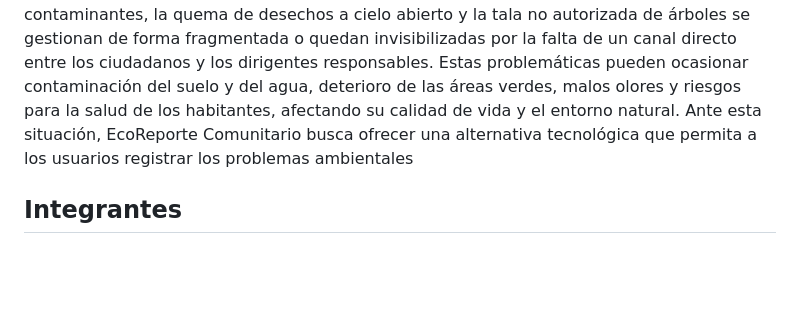
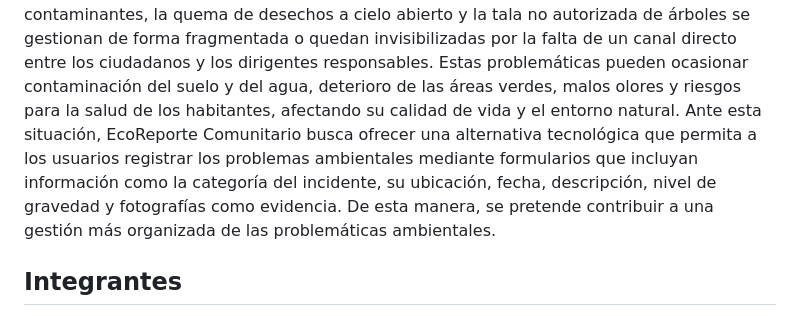
Before and after one commit to tejadacristopher20-a11y/EcoReporteGrupo04, a Markdown page: README.md, the part around the change. Rendered like a GitHub page; blank space fills up the shorter version.

Commit message:
Enhance README with detailed environmental reporting info
Updated the description of environmental issues and reporting methods.

```diff
--- a/README.md
+++ b/README.md
@@ -12,7 +12,9 @@ gestionan de forma fragmentada o quedan invisibilizadas por la falta de un canal
 los dirigentes responsables. Estas problemáticas pueden ocasionar contaminación del suelo y del agua, deterioro
 de las áreas verdes, malos olores y riesgos para la salud de los habitantes, afectando su calidad de vida y el entorno natural.
 Ante esta situación, EcoReporte Comunitario busca ofrecer una alternativa tecnológica que permita a los usuarios registrar los
-problemas ambientales
+problemas ambientales mediante formularios que incluyan información como la categoría del incidente, su ubicación, fecha, descripción,
+nivel de gravedad y fotografías como evidencia. De esta manera, se pretende contribuir a una gestión más organizada de las
+problemáticas ambientales.
 
 
 
```
